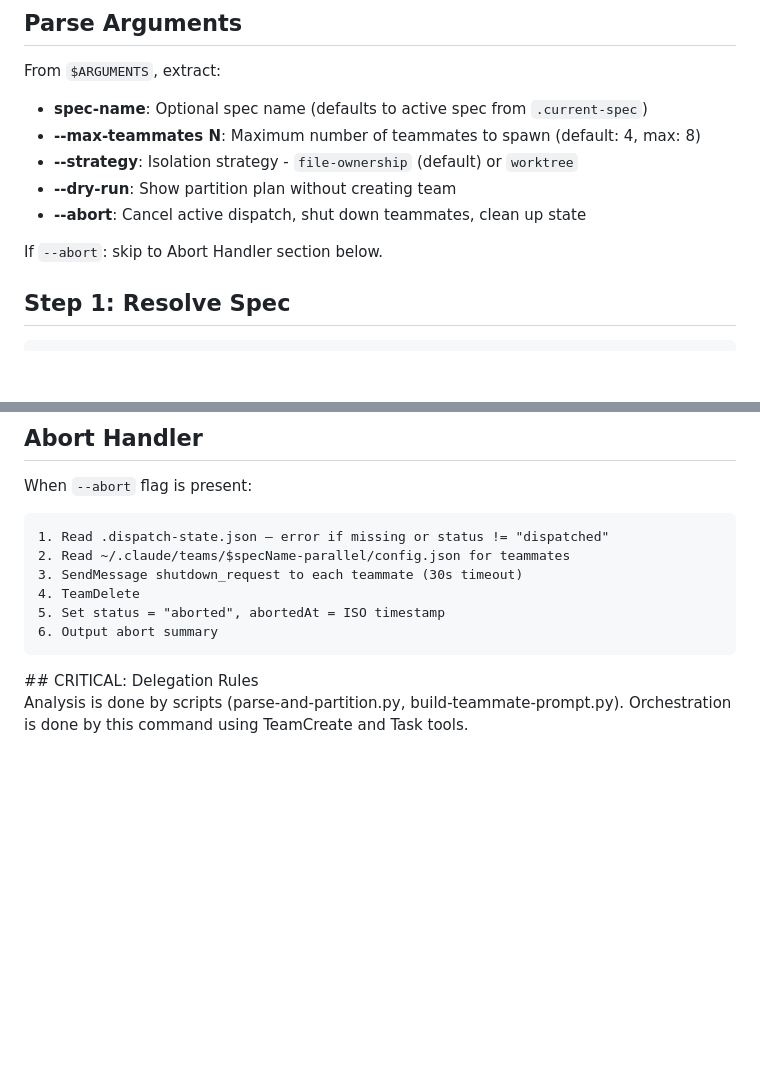
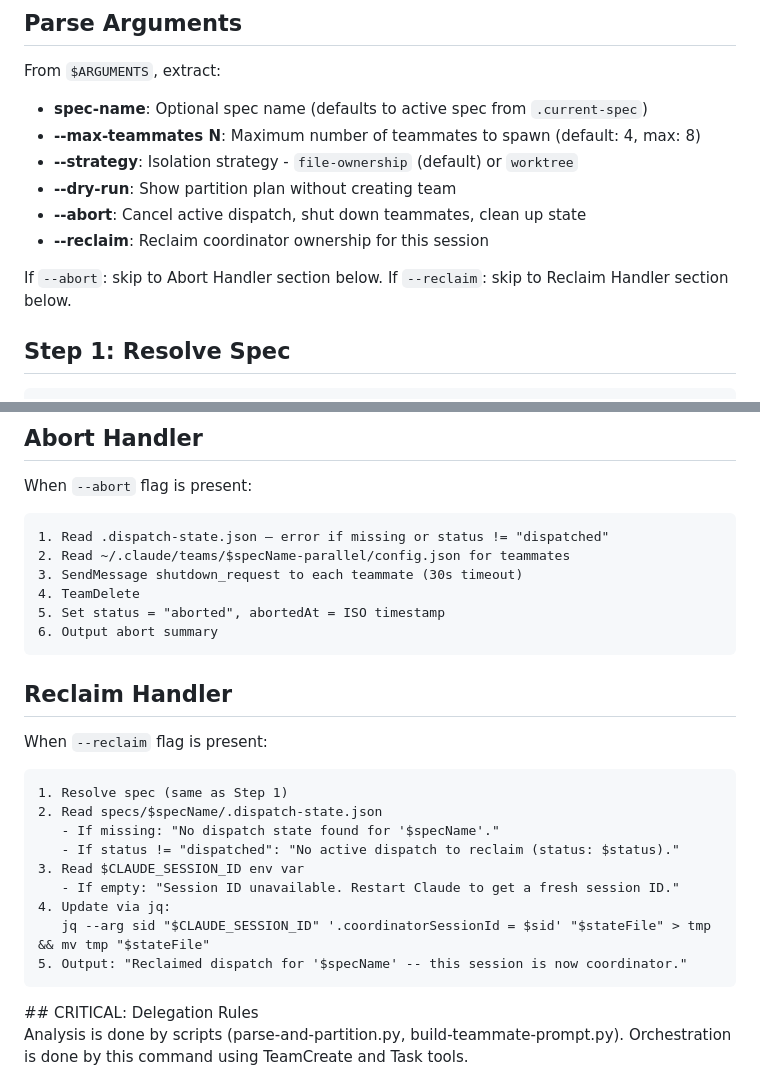
Before and after one commit to kavanaghpatrick/ralph-parallel, a Markdown page: ralph-parallel/commands/dispatch.md, 2 parts joined by grey strips. Rendered like a GitHub page; blank space fills up the shorter version.

Commit message:
feat(dispatch): add --reclaim flag for manual ownership transfer
Signed-off-by: dispatch-reclaim-and-status-[p2]

````diff
--- a/ralph-parallel/commands/dispatch.md
+++ b/ralph-parallel/commands/dispatch.md
@@ -16,8 +16,10 @@ From `$ARGUMENTS`, extract:
 - **--strategy**: Isolation strategy - `file-ownership` (default) or `worktree`
 - **--dry-run**: Show partition plan without creating team
 - **--abort**: Cancel active dispatch, shut down teammates, clean up state
+- **--reclaim**: Reclaim coordinator ownership for this session
 
 If `--abort`: skip to Abort Handler section below.
+If `--reclaim`: skip to Reclaim Handler section below.
 
 ## Step 1: Resolve Spec
 
@@ -258,6 +260,22 @@ When `--abort` flag is present:
 6. Output abort summary
 ```
 
+## Reclaim Handler
+
+When `--reclaim` flag is present:
+
+```text
+1. Resolve spec (same as Step 1)
+2. Read specs/$specName/.dispatch-state.json
+   - If missing: "No dispatch state found for '$specName'."
+   - If status != "dispatched": "No active dispatch to reclaim (status: $status)."
+3. Read $CLAUDE_SESSION_ID env var
+   - If empty: "Session ID unavailable. Restart Claude to get a fresh session ID."
+4. Update via jq:
+   jq --arg sid "$CLAUDE_SESSION_ID" '.coordinatorSessionId = $sid' "$stateFile" > tmp && mv tmp "$stateFile"
+5. Output: "Reclaimed dispatch for '$specName' -- this session is now coordinator."
+```
+
 <mandatory>
 ## CRITICAL: Delegation Rules
 
````
